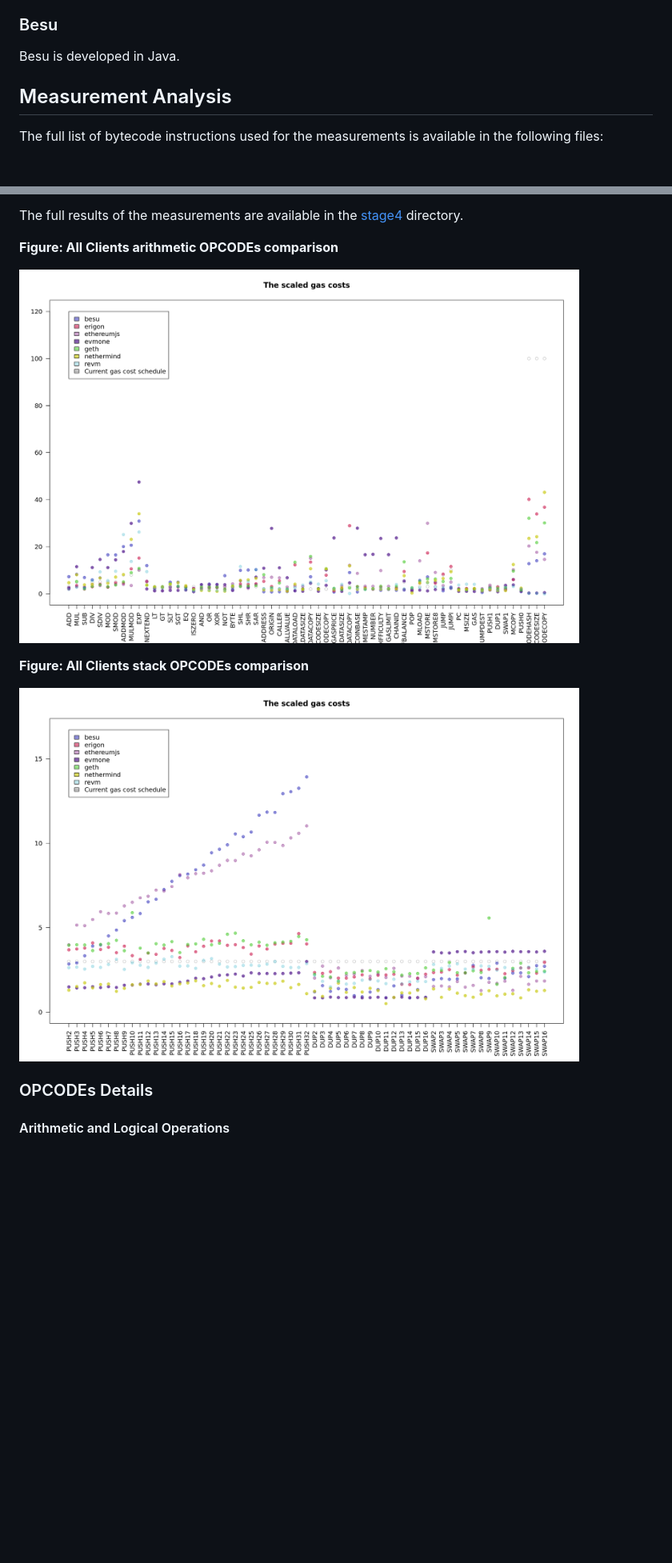
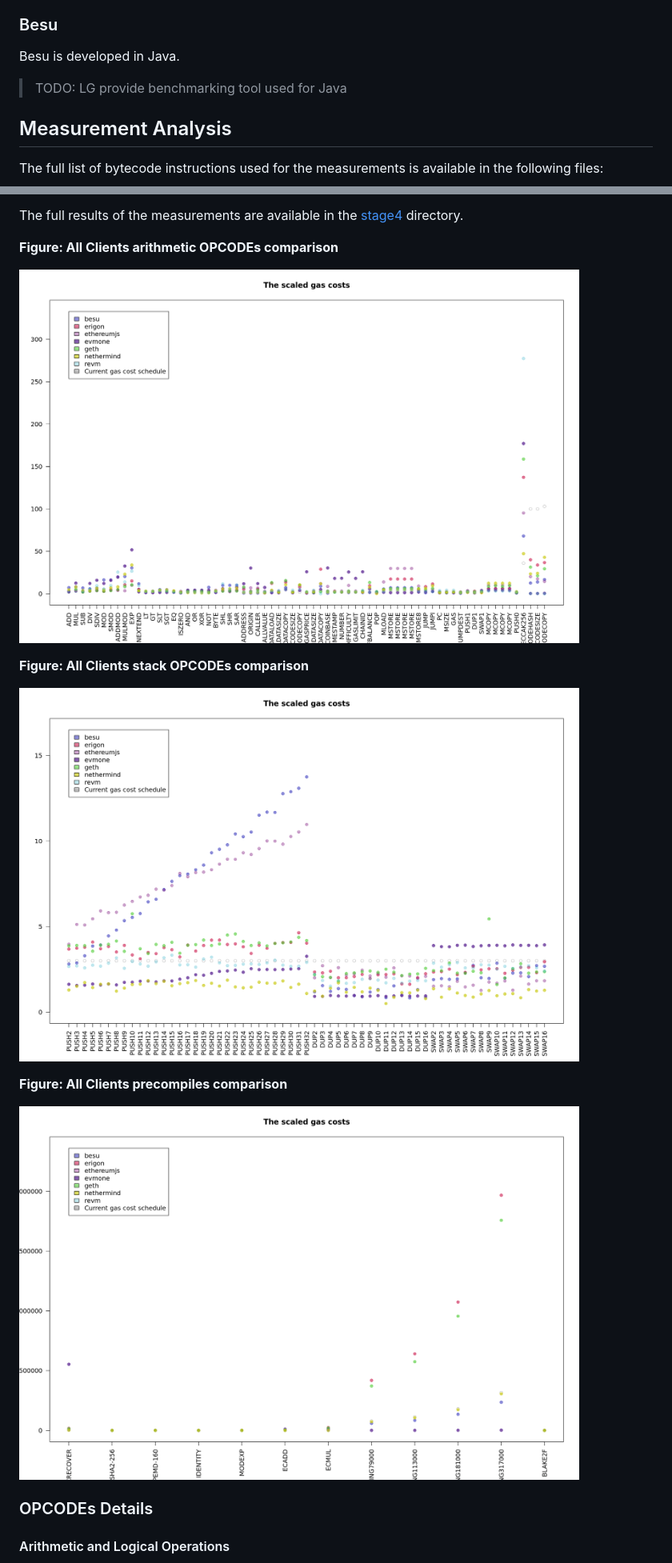
Before and after one commit to imapp-pl/gas-cost-estimator, a Markdown page: docs/report_stage_iv.md, 2 parts joined by grey strips. Shown: that part at 80% size. GitHub-like rendering; pictures changed too: docs/report_stage_iv_assets/all_clients_arithmetic.png, docs/report_stage_iv_assets/all_clients_precompile.png (added), docs/report_stage_iv_assets/all_clients_stack.png; blank space fills up the shorter version.

```diff
--- a/docs/report_stage_iv.md
+++ b/docs/report_stage_iv.md
@@ -90,6 +90,7 @@ Revm is developed in Rust. The existing `revme` tool did not satisfy our require
 
 ### Besu
 Besu is developed in Java.
+> TODO: LG provide benchmarking tool used for Java
 
 ## Measurement Analysis
 
@@ -109,6 +110,10 @@ The full results of the measurements are available in the [stage4](../src/stage4
 **Figure: All Clients stack OPCODEs comparison**
 
 <img src="./report_stage_iv_assets/all_clients_stack.png" width="700"/>&nbsp;
+
+**Figure: All Clients precompiles comparison**
+
+<img src="./report_stage_iv_assets/all_clients_precompile.png" width="700"/>&nbsp;
 
 ### OPCODEs Details
 
```
Also changed, not shown: other parts of docs/report_stage_iv.md (+5 -5 lines), docs/diy.md (+3 -1 lines), docs/gas-schedule-proposal.md (+142 -130 lines).
